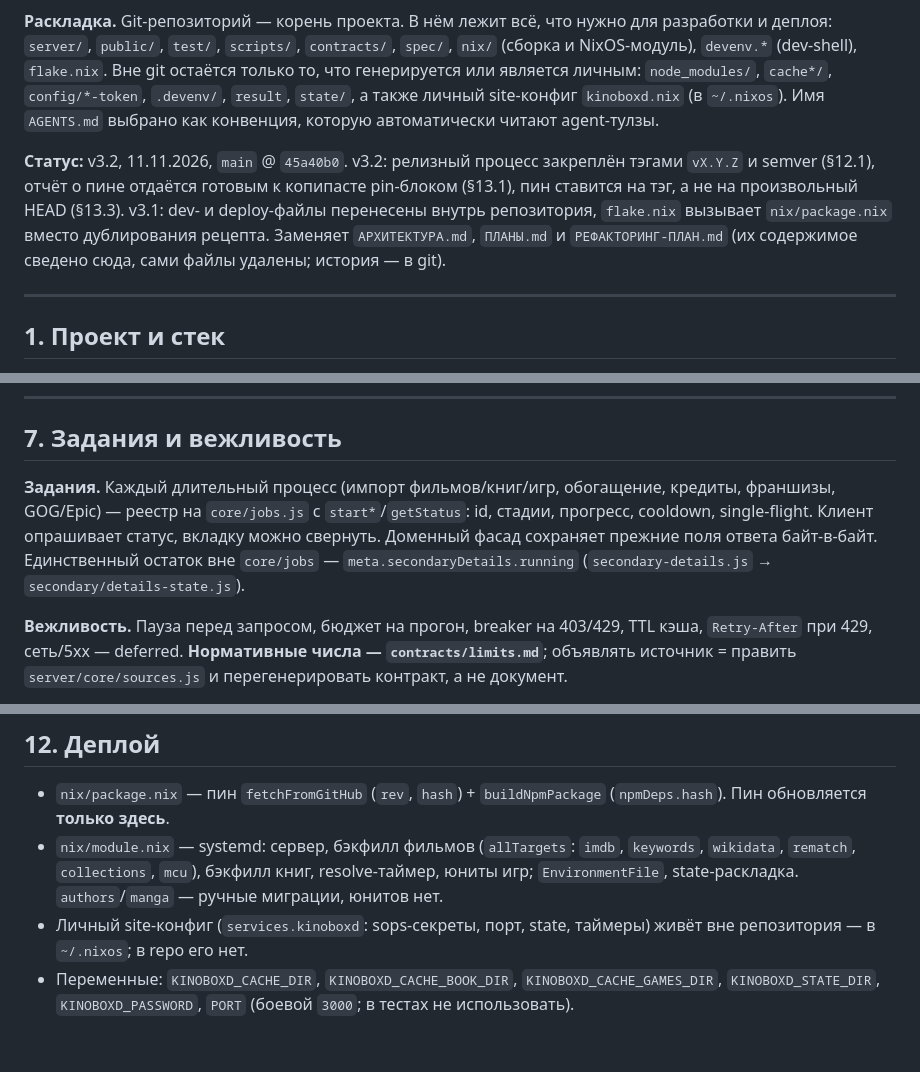
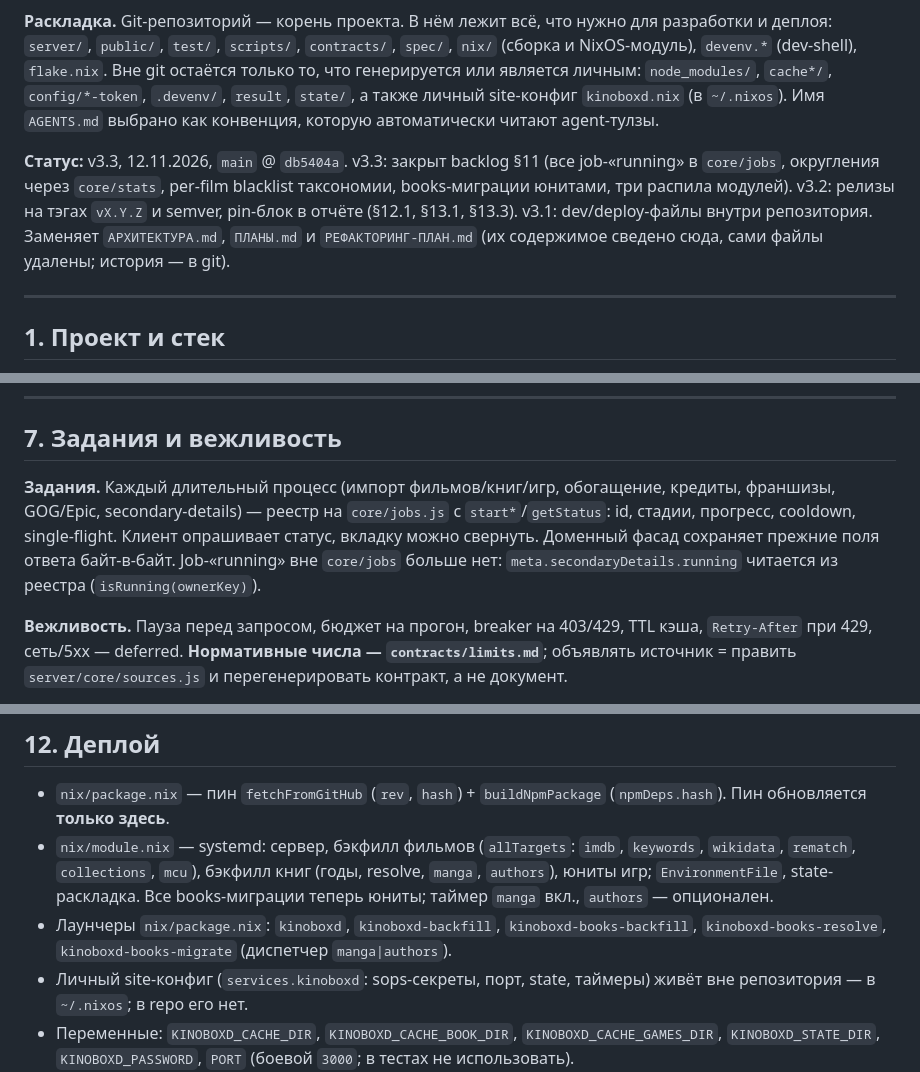
Before and after one commit to hattivatt/kinoboxd, a Markdown page: AGENTS.md, 3 parts joined by grey strips. Drawn GitHub-style; blank space fills up the shorter version.

```diff
--- a/AGENTS.md
+++ b/AGENTS.md
@@ -4,7 +4,7 @@
 
 **Раскладка.** Git-репозиторий — корень проекта. В нём лежит всё, что нужно для разработки и деплоя: `server/`, `public/`, `test/`, `scripts/`, `contracts/`, `spec/`, `nix/` (сборка и NixOS-модуль), `devenv.*` (dev-shell), `flake.nix`. Вне git остаётся только то, что генерируется или является личным: `node_modules/`, `cache*/`, `config/*-token`, `.devenv/`, `result`, `state/`, а также личный site-конфиг `kinoboxd.nix` (в `~/.nixos`). Имя `AGENTS.md` выбрано как конвенция, которую автоматически читают agent-тулзы.
 
-**Статус:** v3.2, 11.11.2026, `main` @ `45a40b0`. v3.2: релизный процесс закреплён тэгами `vX.Y.Z` и semver (§12.1), отчёт о пине отдаётся готовым к копипасте pin-блоком (§13.1), пин ставится на тэг, а не на произвольный HEAD (§13.3). v3.1: dev- и deploy-файлы перенесены внутрь репозитория, `flake.nix` вызывает `nix/package.nix` вместо дублирования рецепта. Заменяет `АРХИТЕКТУРА.md`, `ПЛАНЫ.md` и `РЕФАКТОРИНГ-ПЛАН.md` (их содержимое сведено сюда, сами файлы удалены; история — в git).
+**Статус:** v3.3, 12.11.2026, `main` @ `db5404a`. v3.3: закрыт backlog §11 (все job-«running» в `core/jobs`, округления через `core/stats`, per-film blacklist таксономии, books-миграции юнитами, три распила модулей). v3.2: релизы на тэгах `vX.Y.Z` и semver, pin-блок в отчёте (§12.1, §13.1, §13.3). v3.1: dev/deploy-файлы внутри репозитория. Заменяет `АРХИТЕКТУРА.md`, `ПЛАНЫ.md` и `РЕФАКТОРИНГ-ПЛАН.md` (их содержимое сведено сюда, сами файлы удалены; история — в git).
 
 ---
 
@@ -202,7 +209,7 @@ Letterboxd — не отдельный профиль: он обогащает
 
 ## 7. Задания и вежливость
 
-**Задания.** Каждый длительный процесс (импорт фильмов/книг/игр, обогащение, кредиты, франшизы, GOG/Epic) — реестр на `core/jobs.js` с `start*`/`getStatus`: id, стадии, прогресс, cooldown, single-flight. Клиент опрашивает статус, вкладку можно свернуть. Доменный фасад сохраняет прежние поля ответа байт-в-байт. Единственный остаток вне `core/jobs` — `meta.secondaryDetails.running` (`secondary-details.js` → `secondary/details-state.js`).
+**Задания.** Каждый длительный процесс (импорт фильмов/книг/игр, обогащение, кредиты, франшизы, GOG/Epic, secondary-details) — реестр на `core/jobs.js` с `start*`/`getStatus`: id, стадии, прогресс, cooldown, single-flight. Клиент опрашивает статус, вкладку можно свернуть. Доменный фасад сохраняет прежние поля ответа байт-в-байт. Job-«running» вне `core/jobs` больше нет: `meta.secondaryDetails.running` читается из реестра (`isRunning(ownerKey)`).
 
 **Вежливость.** Пауза перед запросом, бюджет на прогон, breaker на 403/429, TTL кэша, `Retry-After` при 429, сеть/5xx — deferred. **Нормативные числа — `contracts/limits.md`**; объявлять источник = править `server/core/sources.js` и перегенерировать контракт, а не документ.
 
@@ -304,7 +306,8 @@ Letterboxd — не отдельный профиль: он обогащает
 ## 12. Деплой
 
 - `nix/package.nix` — пин `fetchFromGitHub` (`rev`, `hash`) + `buildNpmPackage` (`npmDeps.hash`). Пин обновляется **только здесь**.
-- `nix/module.nix` — systemd: сервер, бэкфилл фильмов (`allTargets`: `imdb`, `keywords`, `wikidata`, `rematch`, `collections`, `mcu`), бэкфилл книг, resolve-таймер, юниты игр; `EnvironmentFile`, state-раскладка. `authors`/`manga` — ручные миграции, юнитов нет.
+- `nix/module.nix` — systemd: сервер, бэкфилл фильмов (`allTargets`: `imdb`, `keywords`, `wikidata`, `rematch`, `collections`, `mcu`), бэкфилл книг (годы, resolve, `manga`, `authors`), юниты игр; `EnvironmentFile`, state-раскладка. Все books-миграции теперь юниты; таймер `manga` вкл., `authors` — опционален.
+- Лаунчеры `nix/package.nix`: `kinoboxd`, `kinoboxd-backfill`, `kinoboxd-books-backfill`, `kinoboxd-books-resolve`, `kinoboxd-books-migrate` (диспетчер `manga|authors`).
 - Личный site-конфиг (`services.kinoboxd`: sops-секреты, порт, state, таймеры) живёт вне репозитория — в `~/.nixos`; в repo его нет.
 - Переменные: `KINOBOXD_CACHE_DIR`, `KINOBOXD_CACHE_BOOK_DIR`, `KINOBOXD_CACHE_GAMES_DIR`, `KINOBOXD_STATE_DIR`, `KINOBOXD_PASSWORD`, `PORT` (боевой `3000`; в тестах не использовать).
 - Текущий пин: `rev = 2416813408ff9e25df829cb8a2765849fa29dd99`, `hash = sha256-UWtj0qTf3AcJKNzMck6R1WwTxvBtS9Tntw0L7MWqLJI=`, `npmDeps.hash = sha256-X6rMqzNU1oXT0h1oc7Ak3dxP6Yb90frXXbiIra52Qag=`, store `/nix/store/6cjby7wpcf4gawir94ypi29cvgpp1cbg-kinoboxd-1.0.0` (пин последнего релиза; см. §12.1).
```
Also changed, not shown: other parts of AGENTS.md (+20 -18 lines).
